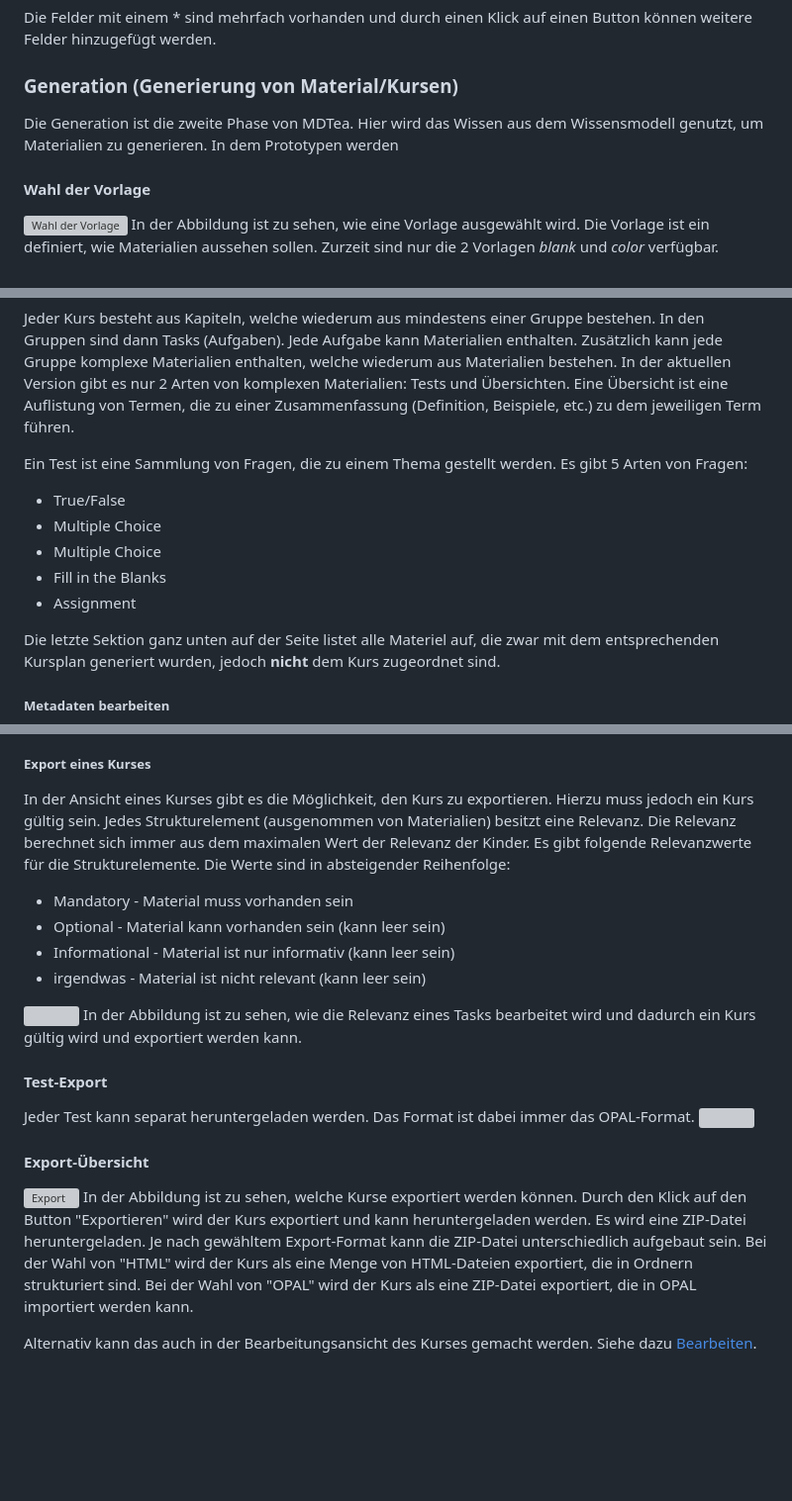
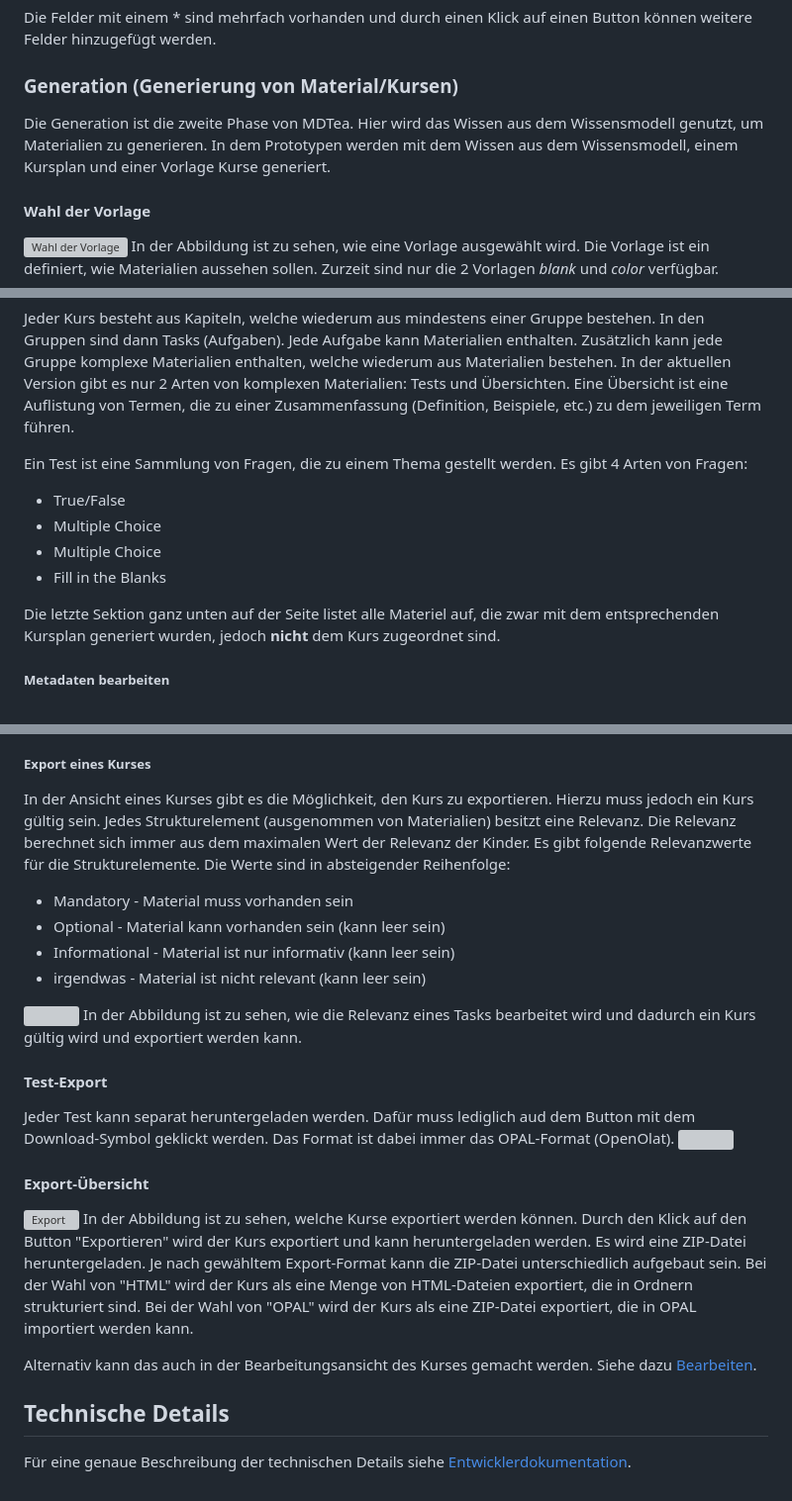
Before and after one commit to OliverGeisel/MDTea-Assessment-Aggregation, a Markdown page: doc/manual.md, 3 parts joined by grey strips. Shown at 99% size. Drawn GitHub-style; blank space fills up the shorter version; grey boxes are pictures that could not be loaded.

```diff
--- a/doc/manual.md
+++ b/doc/manual.md
@@ -286,8 +339,9 @@ hinzugefügt werden.
 
 ### Generation (Generierung von Material/Kursen)
 
-Die Generation ist die zweite Phase von MDTea. Hier wird das Wissen aus dem Wissensmodell genutzt, um Materialien zu
-generieren. In dem Prototypen werden
+Die Generation ist die zweite Phase von MDTea.
+Hier wird das Wissen aus dem Wissensmodell genutzt, um Materialien zu generieren.
+In dem Prototypen werden mit dem Wissen aus dem Wissensmodell, einem Kursplan und einer Vorlage Kurse generiert.
 
 #### Wahl der Vorlage
 
@@ -358,13 +412,13 @@ In der aktuellen Version gibt es nur 2 Arten von komplexen Materialien: Tests un
 Eine Übersicht ist eine Auflistung von Termen, die zu einer Zusammenfassung (Definition, Beispiele, etc.) zu dem
 jeweiligen Term führen.
 
-Ein Test ist eine Sammlung von Fragen, die zu einem Thema gestellt werden. Es gibt 5 Arten von Fragen:
+Ein Test ist eine Sammlung von Fragen, die zu einem Thema gestellt werden.
+Es gibt 4 Arten von Fragen:
 
 * True/False
 * Multiple Choice
 * Multiple Choice
 * Fill in the Blanks
-* Assignment
 
 Die letzte Sektion ganz unten auf der Seite listet alle Materiel auf, die zwar mit dem entsprechenden
 Kursplan generiert wurden, jedoch **nicht** dem Kurs zugeordnet sind.
@@ -410,9 +464,11 @@ Auch wenn in den Vorschlägen Kapitel auftauchen, so wird bei der Zuweisung nich
 ##### Export eines Kurses
 
 In der Ansicht eines Kurses gibt es die Möglichkeit, den Kurs zu exportieren.
-Hierzu muss jedoch ein Kurs gültig sein. Jedes Strukturelement (ausgenommen von Materialien) besitzt eine Relevanz.
+Hierzu muss jedoch ein Kurs gültig sein.
+Jedes Strukturelement (ausgenommen von Materialien) besitzt eine Relevanz.
 Die Relevanz berechnet sich immer aus dem maximalen Wert der Relevanz der Kinder.
-Es gibt folgende Relevanzwerte für die Strukturelemente. Die Werte sind in absteigender Reihenfolge:
+Es gibt folgende Relevanzwerte für die Strukturelemente.
+Die Werte sind in absteigender Reihenfolge:
 
 * Mandatory - Material muss vorhanden sein
 * Optional - Material kann vorhanden sein (kann leer sein)
@@ -425,7 +481,9 @@ exportiert werden kann.
 
 #### Test-Export
 
-Jeder Test kann separat heruntergeladen werden. Das Format ist dabei immer das OPAL-Format.
+Jeder Test kann separat heruntergeladen werden.
+Dafür muss lediglich aud dem Button mit dem Download-Symbol geklickt werden.
+Das Format ist dabei immer das OPAL-Format (OpenOlat).
 ![](images/test-export.png)
 
 #### Export-Übersicht
@@ -440,3 +498,7 @@ Bei der Wahl von "OPAL" wird der Kurs als eine ZIP-Datei exportiert, die in OPAL
 
 Alternativ kann das auch in der Bearbeitungsansicht des Kurses gemacht werden.
 Siehe dazu [Bearbeiten](#bearbeiten).
+
+## Technische Details
+
+Für eine genaue Beschreibung der technischen Details siehe [Entwicklerdokumentation](./dev-doc.md).
```
Also changed, not shown: other parts of doc/manual.md (+81 -28 lines).
